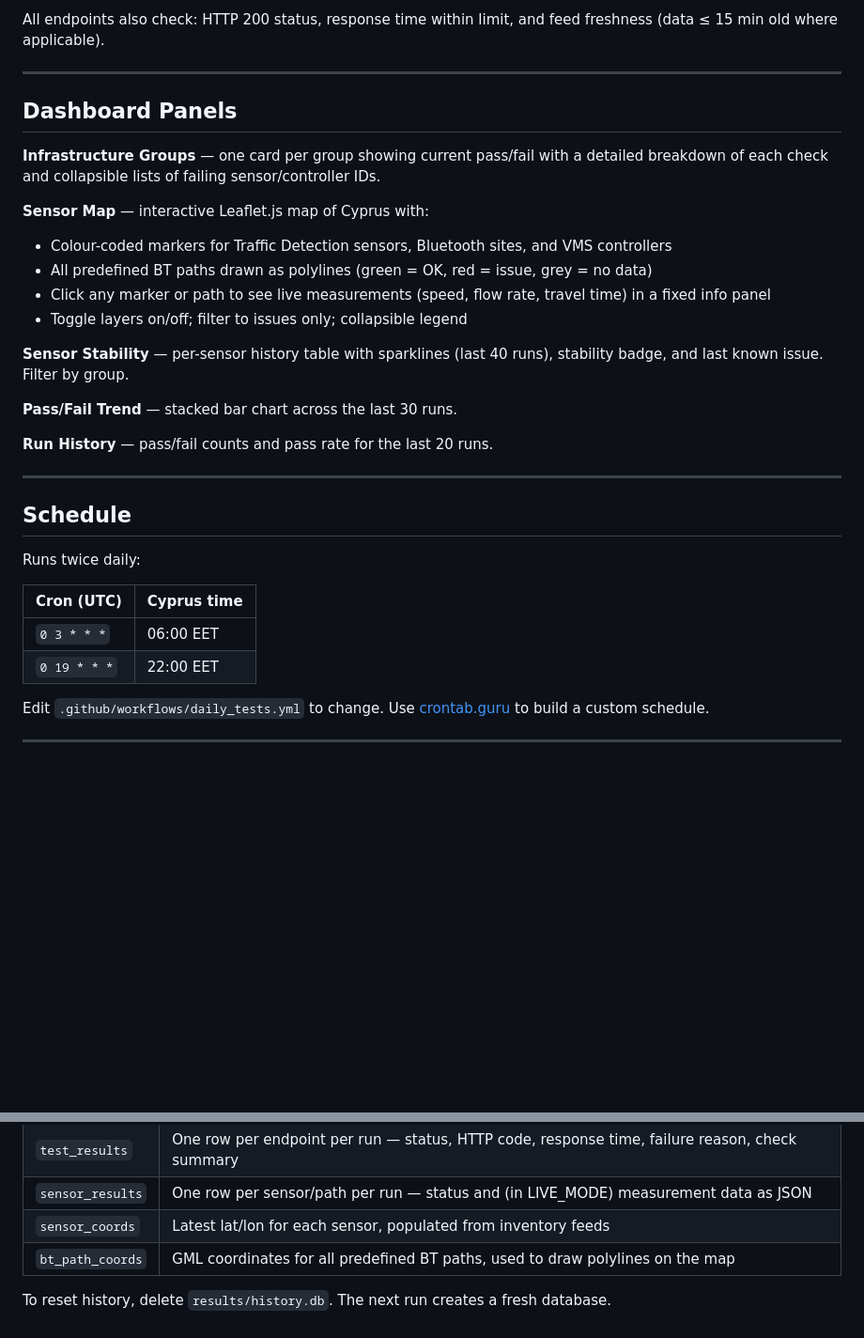
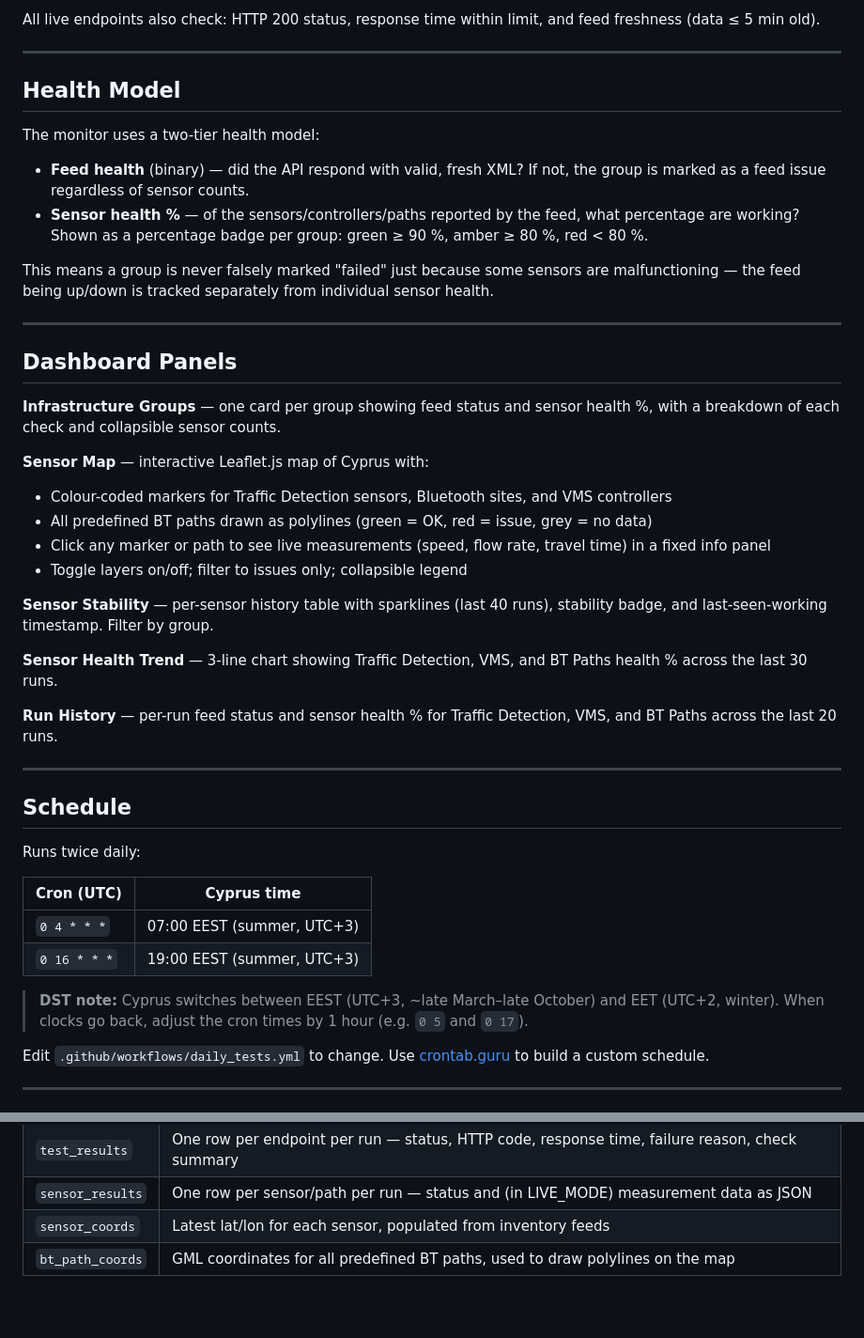
Before and after one commit to atsiakkaris/traffic-control-room, a Markdown page: README.md, 2 parts joined by grey strips. Shown at 94% size. GitHub-like rendering; blank space fills up the shorter version.

```diff
--- a/README.md
+++ b/README.md
@@ -26,11 +26,22 @@ Updates automatically within ~1 minute of each scheduled run.
 
-All endpoints also check: HTTP 200 status, response time within limit, and feed freshness (data ≤ 15 min old where applicable).
+All live endpoints also check: HTTP 200 status, response time within limit, and feed freshness (data ≤ 5 min old).
+
+---
+
+## Health Model
+
+The monitor uses a two-tier health model:
+
+- **Feed health** (binary) — did the API respond with valid, fresh XML? If not, the group is marked as a feed issue regardless of sensor counts.
+- **Sensor health %** — of the sensors/controllers/paths reported by the feed, what percentage are working? Shown as a percentage badge per group: green ≥ 90 %, amber ≥ 80 %, red < 80 %.
+
+This means a group is never falsely marked "failed" just because some sensors are malfunctioning — the feed being up/down is tracked separately from individual sensor health.
 
 ---
 
 ## Dashboard Panels
 
-**Infrastructure Groups** — one card per group showing current pass/fail with a detailed breakdown of each check and collapsible lists of failing sensor/controller IDs.
+**Infrastructure Groups** — one card per group showing feed status and sensor health %, with a breakdown of each check and collapsible sensor counts.
 
 **Sensor Map** — interactive Leaflet.js map of Cyprus with:
 - Colour-coded markers for Traffic Detection sensors, Bluetooth sites, and VMS controllers
@@ -38,11 +49,11 @@ All endpoints also check: HTTP 200 status, response time within limit, and feed
 - Click any marker or path to see live measurements (speed, flow rate, travel time) in a fixed info panel
 - Toggle layers on/off; filter to issues only; collapsible legend
 
-**Sensor Stability** — per-sensor history table with sparklines (last 40 runs), stability badge, and last known issue. Filter by group.
+**Sensor Stability** — per-sensor history table with sparklines (last 40 runs), stability badge, and last-seen-working timestamp. Filter by group.
 
-**Pass/Fail Trend** — stacked bar chart across the last 30 runs.
+**Sensor Health Trend** — 3-line chart showing Traffic Detection, VMS, and BT Paths health % across the last 30 runs.
 
-**Run History** — pass/fail counts and pass rate for the last 20 runs.
+**Run History** — per-run feed status and sensor health % for Traffic Detection, VMS, and BT Paths across the last 20 runs.
 
 ---
 
@@ -52,8 +63,10 @@ Runs twice daily:
 
 | Cron (UTC) | Cyprus time |
 |---|---|
-| `0 3 * * *` | 06:00 EET |
-| `0 19 * * *` | 22:00 EET |
+| `0 4 * * *` | 07:00 EEST (summer, UTC+3) |
+| `0 16 * * *` | 19:00 EEST (summer, UTC+3) |
+
+> **DST note:** Cyprus switches between EEST (UTC+3, ~late March–late October) and EET (UTC+2, winter). When clocks go back, adjust the cron times by 1 hour (e.g. `0 5` and `0 17`).
 
 Edit `.github/workflows/daily_tests.yml` to change. Use [crontab.guru](https://crontab.guru) to build a custom schedule.
 
@@ -138,5 +129,3 @@ Key tables:
 | `sensor_results` | One row per sensor/path per run — status and (in LIVE_MODE) measurement data as JSON |
 | `sensor_coords` | Latest lat/lon for each sensor, populated from inventory feeds |
 | `bt_path_coords` | GML coordinates for all predefined BT paths, used to draw polylines on the map |
-
-To reset history, delete `results/history.db`. The next run creates a fresh database.
```
Also changed, not shown: other parts of README.md (+9 -31 lines).
